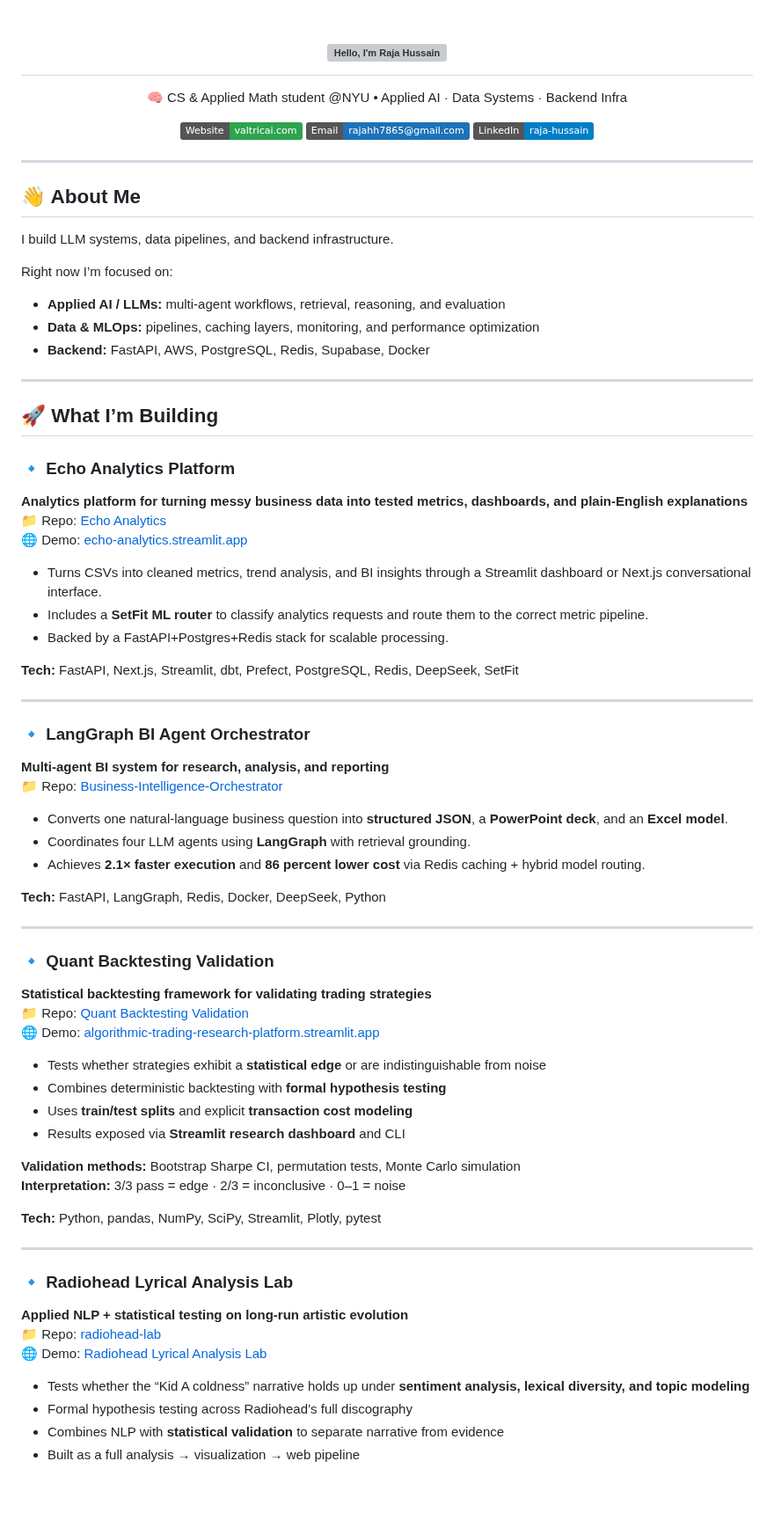
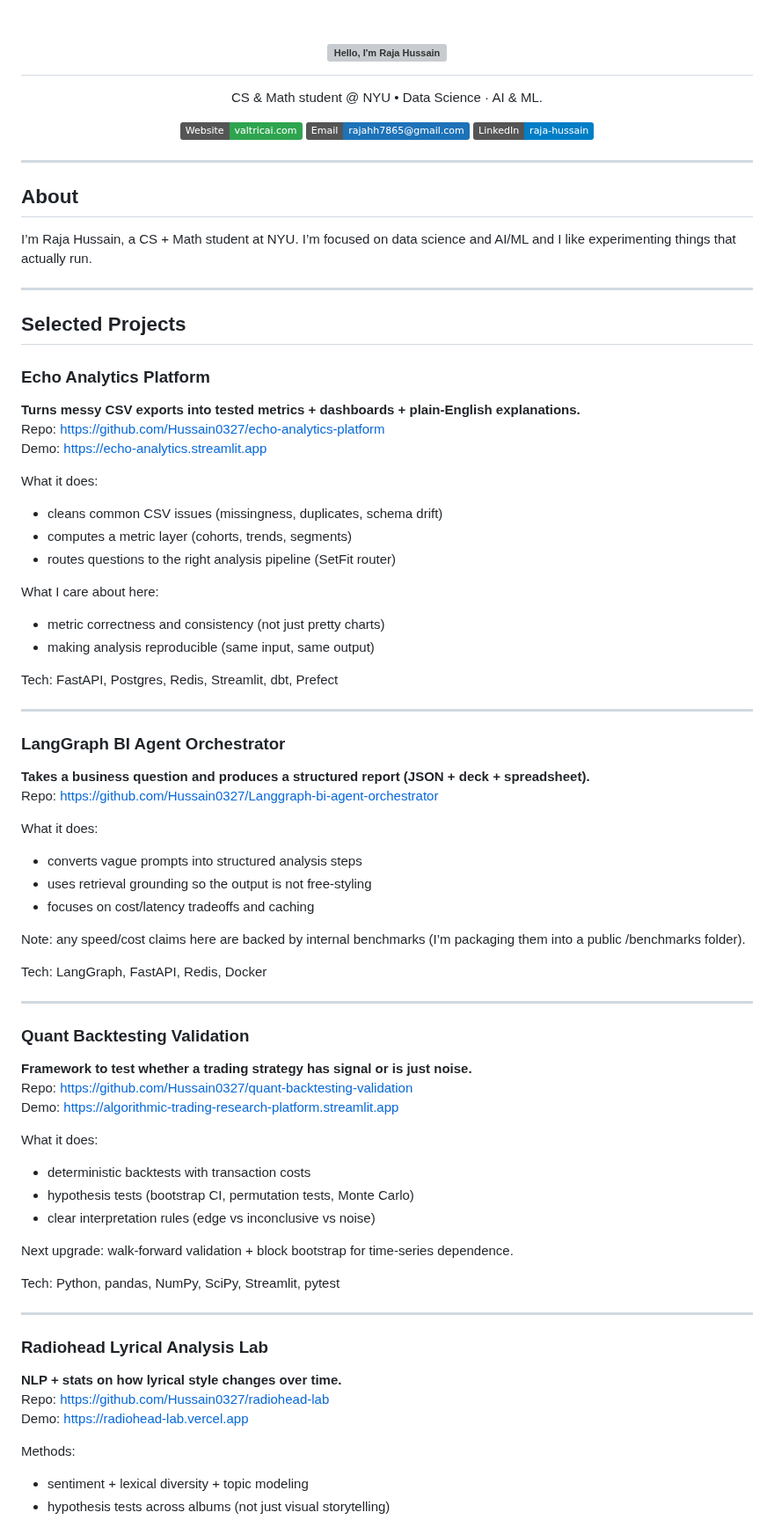
Before and after one commit to Hussain0327/Hussain0327, a Markdown page: README.md, the part around one of its changes. Shown at 88% size. Rendered like a GitHub page; badges without logos; blank space fills up the shorter version; grey boxes are pictures that could not be loaded.

Commit message:
Revise README content and project details
Updated personal information and project descriptions in README.

```diff
--- a/README.md
+++ b/README.md
@@ -2,13 +2,13 @@
   <a href="https://git.io/typing-svg">
     <img
       alt="Hello, I'm Raja Hussain"
-      src="https://readme-typing-svg.herokuapp.com/?lines=Hey,+I'm+Raja+Hussain;Applied+AI+Engineer;MLOps+%7C+Backend+Infra&center=true&size=26"
+      src="https://readme-typing-svg.herokuapp.com?lines=Hey%2C+I'm+Raja+Hussain;Data+Science+and+AI+%2F+Machine+Learning&center=true&size=26"
     />
   </a>
 </h1>
 
 <p align="center">
-  🧠 CS & Applied Math student @NYU • Applied AI · Data Systems · Backend Infra
+  CS & Math student @ NYU • Data Science · AI & ML.
 </p>
 
 <p align="center">
@@ -25,72 +25,69 @@
 
 ---
 
-## 👋 About Me
+## About
 
-I build LLM systems, data pipelines, and backend infrastructure.
-
-Right now I’m focused on:
-
-- **Applied AI / LLMs:** multi-agent workflows, retrieval, reasoning, and evaluation
-- **Data & MLOps:** pipelines, caching layers, monitoring, and performance optimization
-- **Backend:** FastAPI, AWS, PostgreSQL, Redis, Supabase, Docker
-
+I’m Raja Hussain, a CS + Math student at NYU. I’m focused on data science and AI/ML and I like experimenting things that actually run.
 
 ---
 
-## 🚀 What I’m Building
+## Selected Projects
 
+### Echo Analytics Platform
+**Turns messy CSV exports into tested metrics + dashboards + plain-English explanations.**
+Repo: https://github.com/Hussain0327/echo-analytics-platform
+Demo: https://echo-analytics.streamlit.app
 
-### 🔹 Echo Analytics Platform
-**Analytics platform for turning messy business data into tested metrics, dashboards, and plain-English explanations**
-📁 Repo: [Echo Analytics](https://github.com/Hussain0327/echo-analytics-platform)
-🌐 Demo: [echo-analytics.streamlit.app](https://echo-analytics.streamlit.app)
+What it does:
+- cleans common CSV issues (missingness, duplicates, schema drift)
+- computes a metric layer (cohorts, trends, segments)
+- routes questions to the right analysis pipeline (SetFit router)
 
-- Turns CSVs into cleaned metrics, trend analysis, and BI insights through a Streamlit dashboard or Next.js conversational interface.
-- Includes a **SetFit ML router** to classify analytics requests and route them to the correct metric pipeline.
-- Backed by a FastAPI+Postgres+Redis stack for scalable processing.
+What I care about here:
+- metric correctness and consistency (not just pretty charts)
+- making analysis reproducible (same input, same output)
 
-**Tech:** FastAPI, Next.js, Streamlit, dbt, Prefect, PostgreSQL, Redis, DeepSeek, SetFit
+Tech: FastAPI, Postgres, Redis, Streamlit, dbt, Prefect
 
 ---
 
-### 🔹 LangGraph BI Agent Orchestrator
-**Multi-agent BI system for research, analysis, and reporting**
-📁 Repo: [Business-Intelligence-Orchestrator](https://github.com/Hussain0327/Langgraph-bi-agent-orchestrator)
+### LangGraph BI Agent Orchestrator
+**Takes a business question and produces a structured report (JSON + deck + spreadsheet).**
+Repo: https://github.com/Hussain0327/Langgraph-bi-agent-orchestrator
 
-- Converts one natural-language business question into **structured JSON**, a **PowerPoint deck**, and an **Excel model**.
-- Coordinates four LLM agents using **LangGraph** with retrieval grounding.
-- Achieves **2.1× faster execution** and **86 percent lower cost** via Redis caching + hybrid model routing.
+What it does:
+- converts vague prompts into structured analysis steps
+- uses retrieval grounding so the output is not free-styling
+- focuses on cost/latency tradeoffs and caching
 
-**Tech:** FastAPI, LangGraph, Redis, Docker, DeepSeek, Python
+Note: any speed/cost claims here are backed by internal benchmarks (I’m packaging them into a public /benchmarks folder).
+
+Tech: LangGraph, FastAPI, Redis, Docker
 
 ---
 
-### 🔹 Quant Backtesting Validation
+### Quant Backtesting Validation
+**Framework to test whether a trading strategy has signal or is just noise.**
+Repo: https://github.com/Hussain0327/quant-backtesting-validation
+Demo: https://algorithmic-trading-research-platform.streamlit.app
 
-**Statistical backtesting framework for validating trading strategies**
-📁 Repo: [Quant Backtesting Validation](https://github.com/Hussain0327/quant-backtesting-validation)
-🌐 Demo: [algorithmic-trading-research-platform.streamlit.app](https://algorithmic-trading-research-platform.streamlit.app)
+What it does:
+- deterministic backtests with transaction costs
+- hypothesis tests (bootstrap CI, permutation tests, Monte Carlo)
+- clear interpretation rules (edge vs inconclusive vs noise)
 
-* Tests whether strategies exhibit a **statistical edge** or are indistinguishable from noise
-* Combines deterministic backtesting with **formal hypothesis testing**
-* Uses **train/test splits** and explicit **transaction cost modeling**
-* Results exposed via **Streamlit research dashboard** and CLI
+Next upgrade: walk-forward validation + block bootstrap for time-series dependence.
 
-**Validation methods:** Bootstrap Sharpe CI, permutation tests, Monte Carlo simulation
-**Interpretation:** 3/3 pass = edge · 2/3 = inconclusive · 0–1 = noise
-
-**Tech:** Python, pandas, NumPy, SciPy, Streamlit, Plotly, pytest
+Tech: Python, pandas, NumPy, SciPy, Streamlit, pytest
 
 ---
 
-### 🔹 Radiohead Lyrical Analysis Lab
-**Applied NLP + statistical testing on long-run artistic evolution**
-📁 Repo: [radiohead-lab](https://github.com/Hussain0327/radiohead-lab)
-🌐 Demo: [Radiohead Lyrical Analysis Lab](https://radiohead-lab.vercel.app)
+### Radiohead Lyrical Analysis Lab
+**NLP + stats on how lyrical style changes over time.**
+Repo: https://github.com/Hussain0327/radiohead-lab
+Demo: https://radiohead-lab.vercel.app
 
-- Tests whether the “Kid A coldness” narrative holds up under **sentiment analysis, lexical diversity, and topic modeling**
-- Formal hypothesis testing across Radiohead’s full discography
-- Combines NLP with **statistical validation** to separate narrative from evidence
-- Built as a full analysis → visualization → web pipeline
+Methods:
+- sentiment + lexical diversity + topic modeling
+- hypothesis tests across albums (not just visual storytelling)
 
```
Also changed, not shown: other parts of README.md (+8 -29 lines).
